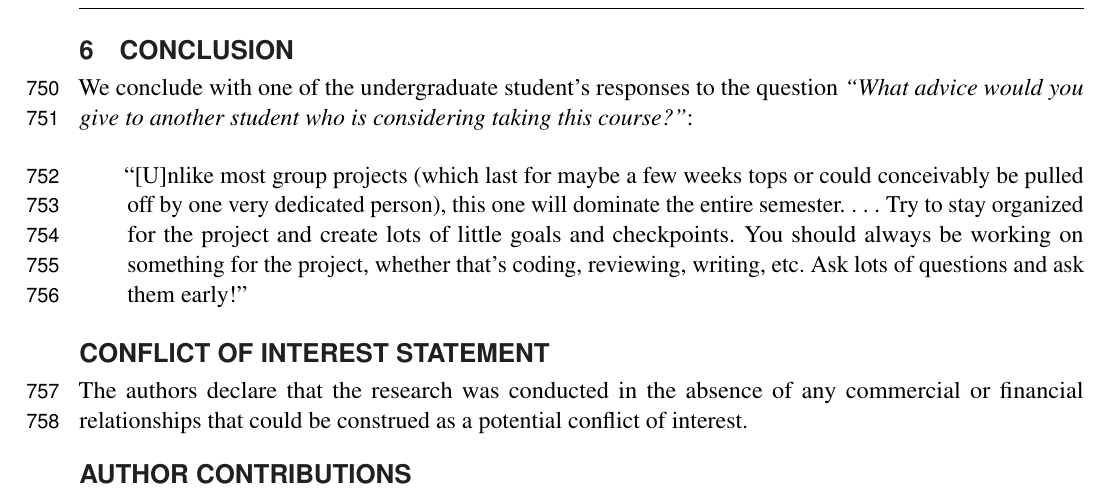
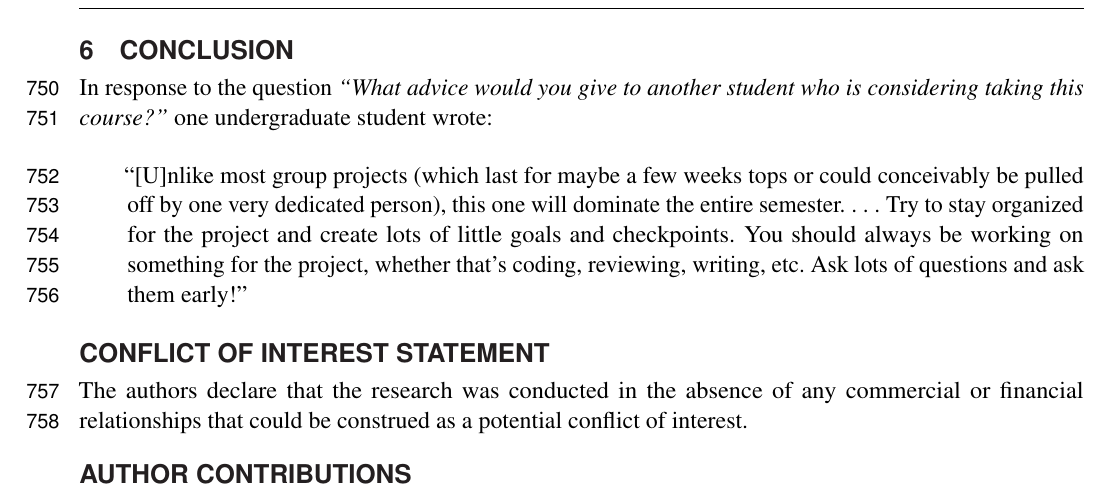
Before and after one commit to jarrodmillman/rcsds-paper, a LaTeX document (teaching.tex, which reads body.tex): part of page 20 of 26, cut so that both start at the same text. Compiled offline with pdfLaTeX.

Commit message:
Rephrase last sentence

```diff
--- a/body.tex
+++ b/body.tex
@@ -1117,8 +1117,9 @@ through the Pandoc document processor to write publication quality output.
 
 \section{Conclusion}\label{conclusion}
 
-We conclude with one of the undergraduate student's responses to the question
-\emph{``What advice would you give to another student who is considering taking this course?''}:
+In response to the question
+\emph{``What advice would you give to another student who is considering taking this course?''}
+one undergraduate student wrote:
 \begin{quotation}
 ``[U]nlike most group projects (which last for maybe a few weeks tops or
 could conceivably be pulled off by one very dedicated person), this one will
```
